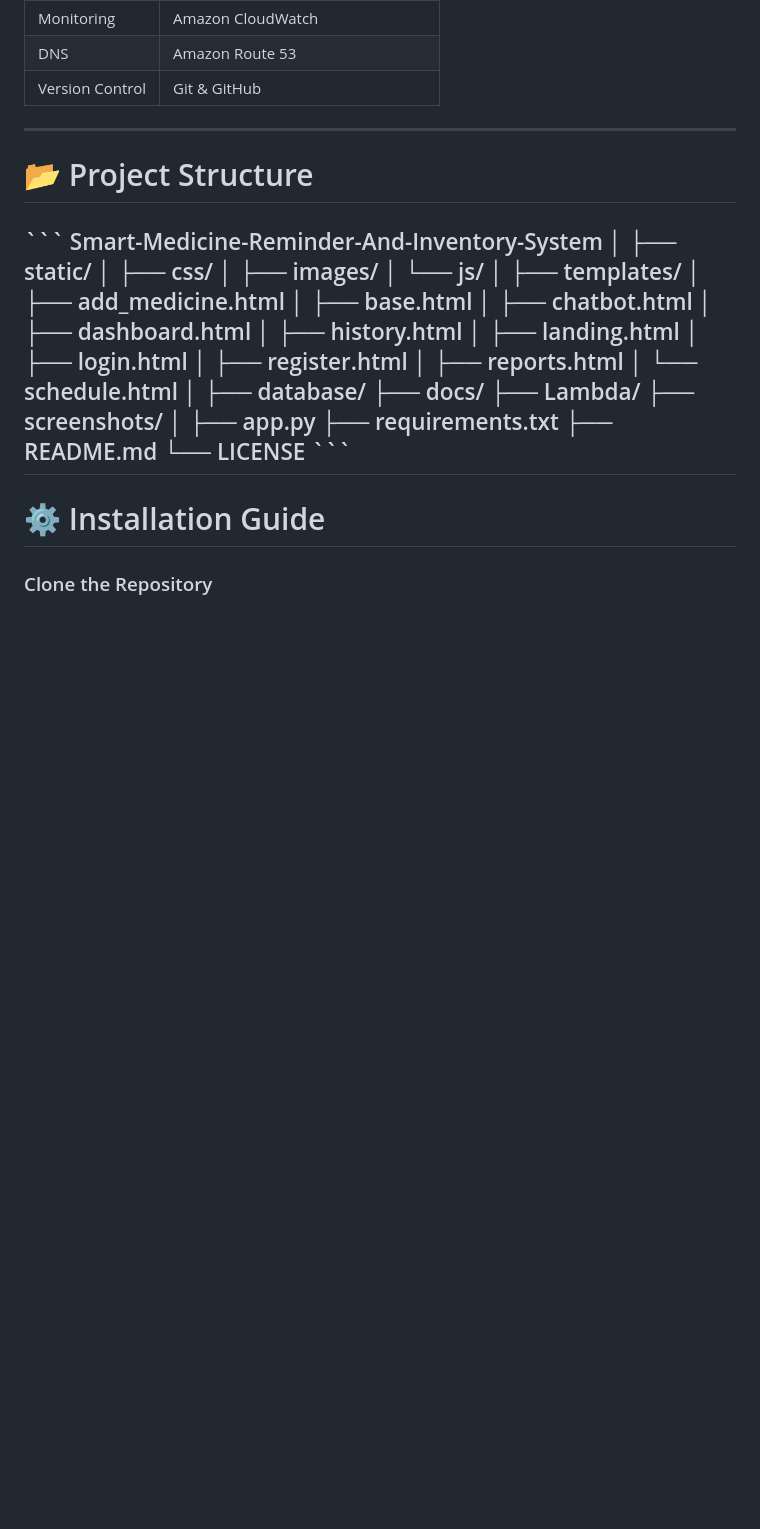
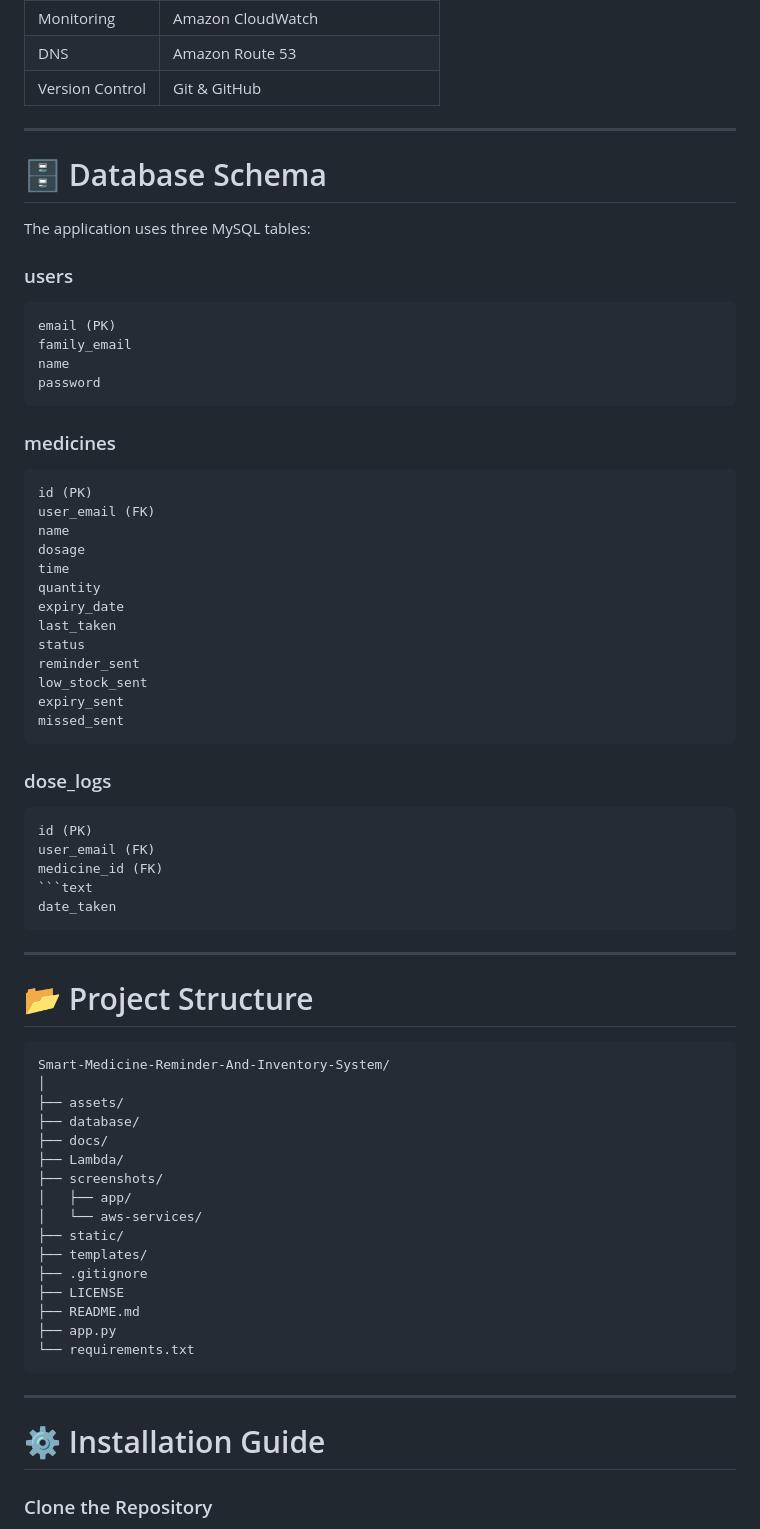
Before and after one commit to bhosalekiran2205-glitch/Smart-Medicine-Reminder-And-Inventory-System, a Markdown page: README.md, the part around one of its changes. Drawn GitHub-style; blank space fills up the shorter version.

````diff
--- a/README.md
+++ b/README.md
@@ -108,39 +120,70 @@ Amazon CloudWatch continuously monitors the application's logs and performance.
 | Version Control | Git & GitHub |
 
 ---
+# 🗄️ Database Schema
+
+The application uses three MySQL tables:
+
+### users
+
+```text
+email (PK)
+family_email
+name
+password
+```
+
+### medicines
+
+```text
+id (PK)
+user_email (FK)
+name
+dosage
+time
+quantity
+expiry_date
+last_taken
+status
+reminder_sent
+low_stock_sent
+expiry_sent
+missed_sent
+```
+
+### dose_logs
+
+```text
+id (PK)
+user_email (FK)
+medicine_id (FK)
+```text
+date_taken
+```
+
+---
 
 # 📂 Project Structure
 
-\`\`\`
-Smart-Medicine-Reminder-And-Inventory-System
+```text
+Smart-Medicine-Reminder-And-Inventory-System/
 │
-├── static/
-│   ├── css/
-│   ├── images/
-│   └── js/
-│
-├── templates/
-│   ├── add_medicine.html
-│   ├── base.html
-│   ├── chatbot.html
-│   ├── dashboard.html
-│   ├── history.html
-│   ├── landing.html
-│   ├── login.html
-│   ├── register.html
-│   ├── reports.html
-│   └── schedule.html
-│
+├── assets/
 ├── database/
 ├── docs/
 ├── Lambda/
 ├── screenshots/
-│
+│   ├── app/
+│   └── aws-services/
+├── static/
+├── templates/
+├── .gitignore
+├── LICENSE
+├── README.md
 ├── app.py
-├── requirements.txt
-├── README.md
-└── LICENSE
-\`\`\`
+└── requirements.txt
+```
+
 ---
 
 # ⚙️ Installation Guide
````
Also changed, not shown: other parts of README.md (+47 -10 lines).
